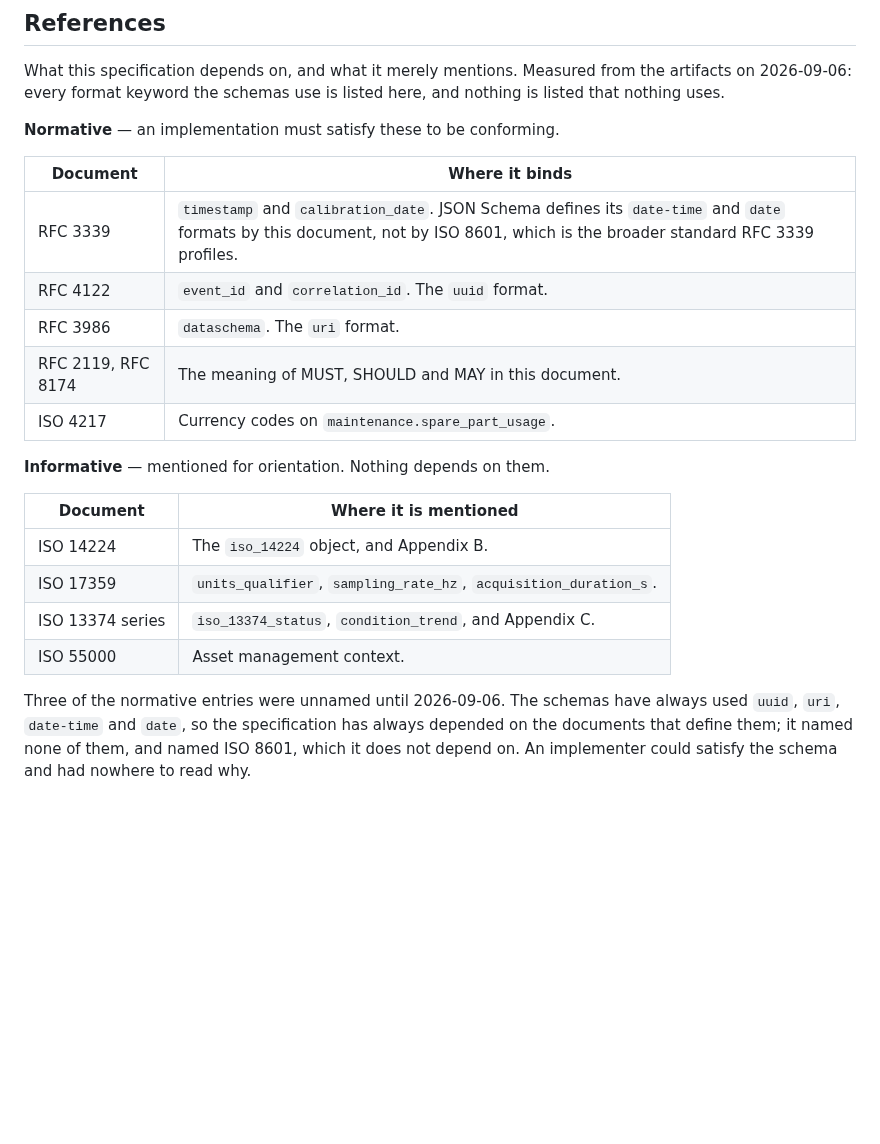
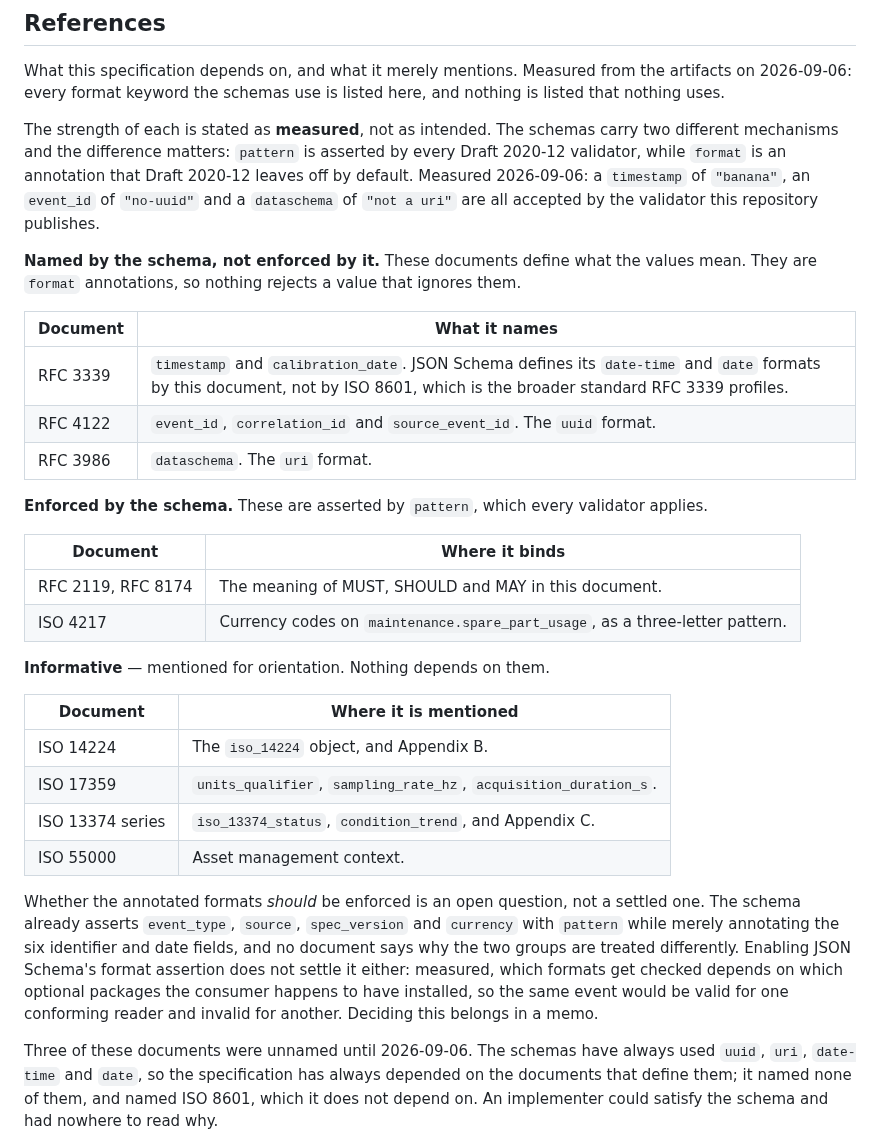
Before and after one commit to wertek-ai/iaes, a Markdown page: IAES_SPEC.md, the part around the change. GitHub-like rendering; blank space fills up the shorter version.

Commit message:
The table claimed a force the mechanism does not exercise
It said of RFC 3339, RFC 4122 and RFC 3986: "an implementation must satisfy
these to be conforming". Measured, it must not. Broken rather than read:

  timestamp      = "banana"          ACCEPTED
  event_id       = "no-uuid"         ACCEPTED
  correlation_id = "12345"           ACCEPTED
  dataschema     = "esto no es uri"  ACCEPTED

Draft 2020-12 makes `format` an annotation unless assertion is switched on, and
the validator this repository publishes does not switch it on. So those three
documents name what values mean; nothing rejects a value that ignores them.

Turning assertion on does not settle it either. With the format checker
enabled, `uuid` is rejected while `date-time` and `uri` are still accepted,
because their checkers live in optional packages. Whether an event is valid
would depend on the consumer's pip environment -- two conforming readers
disagreeing about the same bytes, which is worse than asserting nothing.

The table now separates what the schema names from what it enforces, and says
which is which. The split it exposes is real and undeclared: `event_type`,
`source`, `spec_version` and `currency` are asserted with `pattern`, while the
six identifier and date fields are only annotated, and no document says why.

Deciding that belongs in a memo, not in a references table. The ISO 8601
correction stands: RFC 3339 is the right document to name either way.

Co-Authored-By: Claude Opus 5 (1M context) <noreply@anthropic.com>
Claude-Session: https://claude.ai/code/session_019gatfb3jiYWRHkSqDAPpEx

```diff
--- a/IAES_SPEC.md
+++ b/IAES_SPEC.md
@@ -542,15 +542,30 @@ What this specification depends on, and what it merely mentions. Measured from
 the artifacts on 2026-09-06: every format keyword the schemas use is listed
 here, and nothing is listed that nothing uses.
 
-**Normative** — an implementation must satisfy these to be conforming.
+The strength of each is stated as **measured**, not as intended. The schemas
+carry two different mechanisms and the difference matters: `pattern` is
+asserted by every Draft 2020-12 validator, while `format` is an annotation
+that Draft 2020-12 leaves off by default. Measured 2026-09-06: a `timestamp`
+of `"banana"`, an `event_id` of `"no-uuid"` and a `dataschema` of `"not a
+uri"` are all accepted by the validator this repository publishes.
+
+**Named by the schema, not enforced by it.** These documents define what the
+values mean. They are `format` annotations, so nothing rejects a value that
+ignores them.
+
+| Document | What it names |
+|---|---|
+| RFC 3339 | `timestamp` and `calibration_date`. JSON Schema defines its `date-time` and `date` formats by this document, not by ISO 8601, which is the broader standard RFC 3339 profiles. |
+| RFC 4122 | `event_id`, `correlation_id` and `source_event_id`. The `uuid` format. |
+| RFC 3986 | `dataschema`. The `uri` format. |
+
+**Enforced by the schema.** These are asserted by `pattern`, which every
+validator applies.
 
 | Document | Where it binds |
 |---|---|
-| RFC 3339 | `timestamp` and `calibration_date`. JSON Schema defines its `date-time` and `date` formats by this document, not by ISO 8601, which is the broader standard RFC 3339 profiles. |
-| RFC 4122 | `event_id` and `correlation_id`. The `uuid` format. |
-| RFC 3986 | `dataschema`. The `uri` format. |
 | RFC 2119, RFC 8174 | The meaning of MUST, SHOULD and MAY in this document. |
-| ISO 4217 | Currency codes on `maintenance.spare_part_usage`. |
+| ISO 4217 | Currency codes on `maintenance.spare_part_usage`, as a three-letter pattern. |
 
 **Informative** — mentioned for orientation. Nothing depends on them.
 
@@ -561,7 +576,16 @@ here, and nothing is listed that nothing uses.
 | ISO 13374 series | `iso_13374_status`, `condition_trend`, and Appendix C. |
 | ISO 55000 | Asset management context. |
 
-Three of the normative entries were unnamed until 2026-09-06. The schemas have
+Whether the annotated formats *should* be enforced is an open question, not a
+settled one. The schema already asserts `event_type`, `source`, `spec_version`
+and `currency` with `pattern` while merely annotating the six identifier and
+date fields, and no document says why the two groups are treated differently.
+Enabling JSON Schema's format assertion does not settle it either: measured,
+which formats get checked depends on which optional packages the consumer
+happens to have installed, so the same event would be valid for one conforming
+reader and invalid for another. Deciding this belongs in a memo.
+
+Three of these documents were unnamed until 2026-09-06. The schemas have
 always used `uuid`, `uri`, `date-time` and `date`, so the specification has
 always depended on the documents that define them; it named none of them, and
 named ISO 8601, which it does not depend on. An implementer could satisfy the
```
